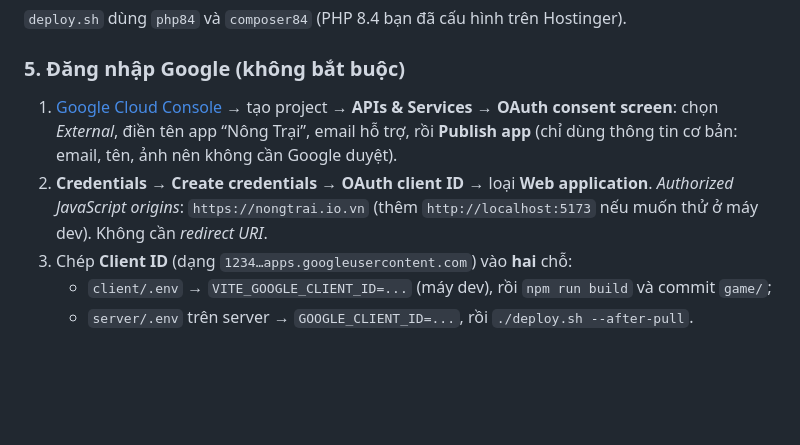
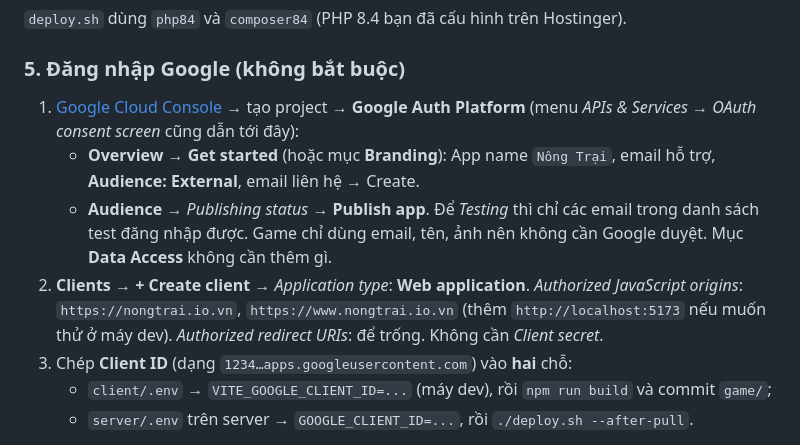
Before and after one commit to pvkhanh1708/G_Farm, a Markdown page: DEPLOY.md, the part around the change. Drawn GitHub-style; blank space fills up the shorter version.

Commit message:
DEPLOY.md: Google setup for the new Google Auth Platform console
Co-Authored-By: Claude Opus 5.5 <noreply@anthropic.com>

```diff
--- a/DEPLOY.md
+++ b/DEPLOY.md
@@ -77,12 +77,15 @@ php84 server/artisan key:generate --force
 
 ### 5. Đăng nhập Google (không bắt buộc)
 
-1. [Google Cloud Console](https://console.cloud.google.com/) → tạo project → **APIs & Services → OAuth consent screen**:
-   chọn *External*, điền tên app “Nông Trại”, email hỗ trợ, rồi **Publish app** (chỉ dùng thông tin cơ bản:
-   email, tên, ảnh nên không cần Google duyệt).
-2. **Credentials → Create credentials → OAuth client ID** → loại **Web application**.
-   *Authorized JavaScript origins*: `https://nongtrai.io.vn` (thêm `http://localhost:5173` nếu muốn thử ở máy dev).
-   Không cần *redirect URI*.
+1. [Google Cloud Console](https://console.cloud.google.com/) → tạo project → **Google Auth Platform**
+   (menu *APIs & Services → OAuth consent screen* cũng dẫn tới đây):
+   - **Overview → Get started** (hoặc mục **Branding**): App name `Nông Trại`, email hỗ trợ, **Audience: External**,
+     email liên hệ → Create.
+   - **Audience** → *Publishing status* → **Publish app**. Để *Testing* thì chỉ các email trong danh sách test đăng nhập được.
+     Game chỉ dùng email, tên, ảnh nên không cần Google duyệt. Mục **Data Access** không cần thêm gì.
+2. **Clients → + Create client** → *Application type*: **Web application**.
+   *Authorized JavaScript origins*: `https://nongtrai.io.vn`, `https://www.nongtrai.io.vn`
+   (thêm `http://localhost:5173` nếu muốn thử ở máy dev). *Authorized redirect URIs*: để trống. Không cần *Client secret*.
 3. Chép **Client ID** (dạng `1234…apps.googleusercontent.com`) vào **hai** chỗ:
    - `client/.env` → `VITE_GOOGLE_CLIENT_ID=...` (máy dev), rồi `npm run build` và commit `game/`;
    - `server/.env` trên server → `GOOGLE_CLIENT_ID=...`, rồi `./deploy.sh --after-pull`.
```
